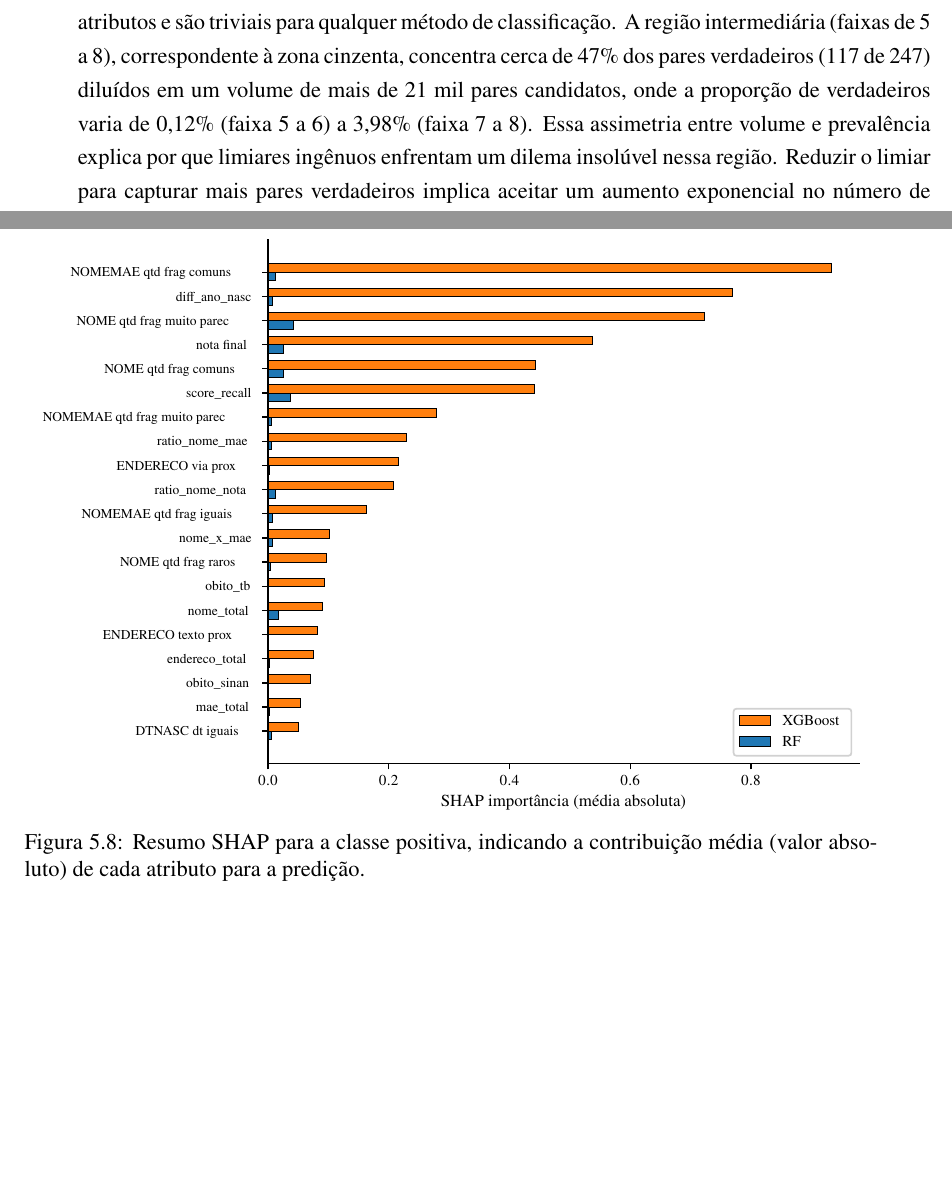
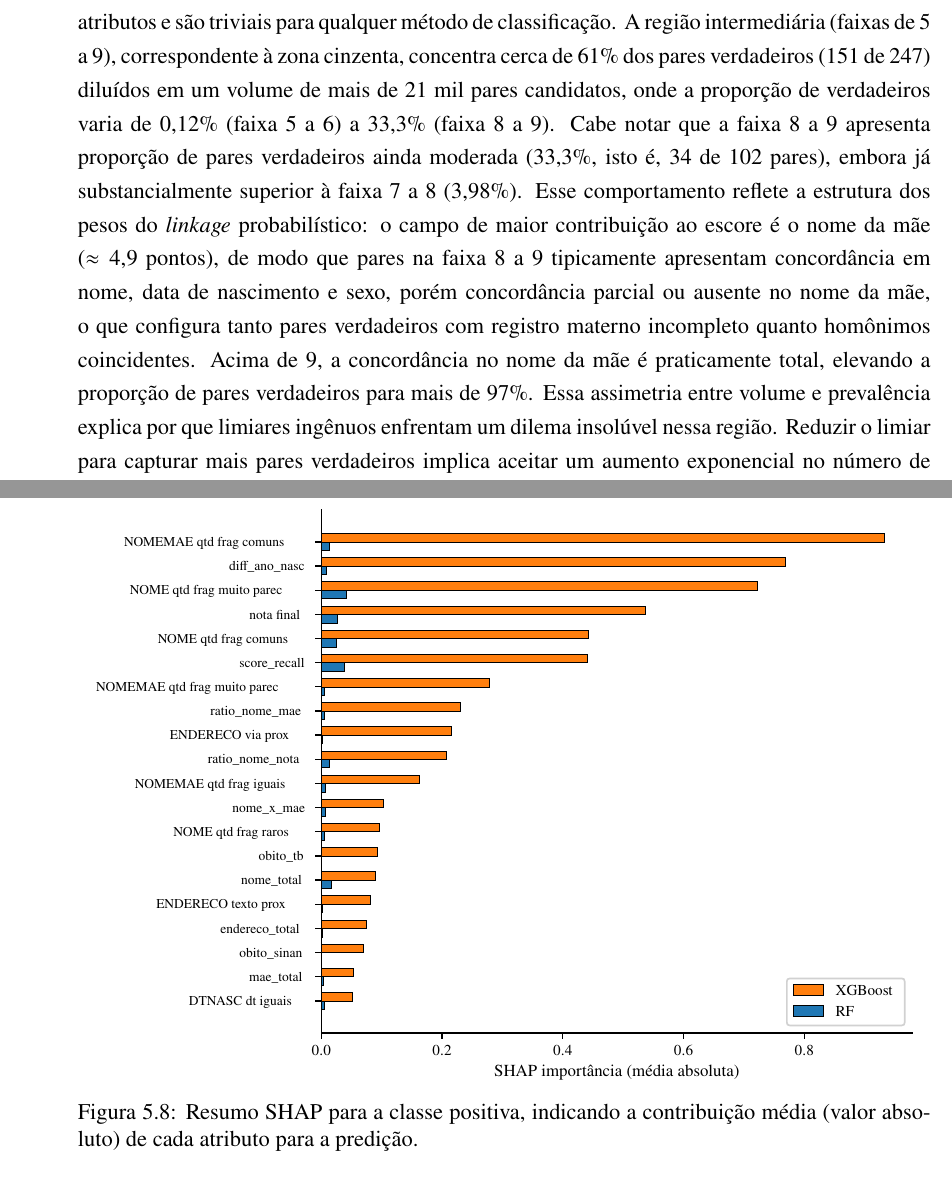
Before and after one commit to marco-jardim/phd-research, a LaTeX thesis (text/latex/tese.tex, which reads text/latex/capitulo6.tex): two parts of pages 57 and 66 of 131 before the commit and two parts of pages 57 and 67 of 131 after it, joined at a grey line, cut so that both start at the same text, the shorter picture padded with empty space. Compiled offline with pdfLaTeX.

Commit message:
fix: define NB01 role and explain 8-9 score band percentage in cap6
- sec:cap5-nb01: define NB01 as Notebook 01 (analise comparativa), threshold 0.5 as predicted probability cutoff, justify as standardized reference
- fig:score-band-pct: expand grey zone to 5-9 (151/247, 61%), explain 8-9 band 33.3% via mother name field weight (~4.9 pts ORL)

```diff
--- a/text/latex/capitulo6.tex
+++ b/text/latex/capitulo6.tex
@@ -15,7 +15,7 @@ Do ponto de vista operacional, mesmo uma taxa de falsos positivos de 0,5\% gera
 
 A abordagem mais simples (``ingênua'') de classificação consiste em aceitar como pares verdadeiros todos os registros cujo escore agregado do \textit{linkage} probabilístico (cf.\ Seção~\ref{sec:fontes-dados}) supere um limiar fixo. Para avaliar os limites intrínsecos dessa estratégia, analisou-se a distribuição dos pares verdadeiros por faixas de escore.
 
-A Tabela~\ref{tab:score-bands} e as Figuras~\ref{fig:score-band-volume} e~\ref{fig:score-band-pct} revelam um padrão de dispersão bimodal. Nas faixas superiores (9 a 10 e acima de~10), a concentração de pares verdadeiros é quase total: 97,7\% e 98,0\% dos registros nessas faixas constituem pareamentos corretos, correspondendo a 93 dos 247 pares verdadeiros (37,7\%). Esses pares possuem concordância elevada em múltiplos atributos e são triviais para qualquer método de classificação. A região intermediária (faixas de 5 a~8), correspondente à zona cinzenta, concentra cerca de 47\% dos pares verdadeiros (117 de 247) diluídos em um volume de mais de 21 mil pares candidatos, onde a proporção de verdadeiros varia de 0,12\% (faixa 5 a~6) a 3,98\% (faixa 7 a~8). Essa assimetria entre volume e prevalência explica por que limiares ingênuos enfrentam um dilema insolúvel nessa região. Reduzir o limiar para capturar mais pares verdadeiros implica aceitar um aumento exponencial no número de falsos positivos, enquanto elevá-lo implica descartar quase metade dos pareamentos reais.
+A Tabela~\ref{tab:score-bands} e as Figuras~\ref{fig:score-band-volume} e~\ref{fig:score-band-pct} revelam um padrão de dispersão bimodal. Nas faixas superiores (9 a 10 e acima de~10), a concentração de pares verdadeiros é quase total: 97,7\% e 98,0\% dos registros nessas faixas constituem pareamentos corretos, correspondendo a 93 dos 247 pares verdadeiros (37,7\%). Esses pares possuem concordância elevada em múltiplos atributos e são triviais para qualquer método de classificação. A região intermediária (faixas de 5 a~9), correspondente à zona cinzenta, concentra cerca de 61\% dos pares verdadeiros (151 de 247) diluídos em um volume de mais de 21 mil pares candidatos, onde a proporção de verdadeiros varia de 0,12\% (faixa 5 a~6) a 33,3\% (faixa 8 a~9). Cabe notar que a faixa 8 a~9 apresenta proporção de pares verdadeiros ainda moderada (33,3\%, isto é, 34 de 102 pares), embora já substancialmente superior à faixa 7 a~8 (3,98\%). Esse comportamento reflete a estrutura dos pesos do \textit{linkage} probabilístico: o campo de maior contribuição ao escore é o nome da mãe ($\approx 4{,}9$ pontos), de modo que pares na faixa 8 a~9 tipicamente apresentam concordância em nome, data de nascimento e sexo, porém concordância parcial ou ausente no nome da mãe, o que configura tanto pares verdadeiros com registro materno incompleto quanto homônimos coincidentes. Acima de~9, a concordância no nome da mãe é praticamente total, elevando a proporção de pares verdadeiros para mais de 97\%. Essa assimetria entre volume e prevalência explica por que limiares ingênuos enfrentam um dilema insolúvel nessa região. Reduzir o limiar para capturar mais pares verdadeiros implica aceitar um aumento exponencial no número de falsos positivos, enquanto elevá-lo implica descartar quase metade dos pareamentos reais.
 
 A existência de uma zona cinzenta com quase metade dos pares verdadeiros constitui a principal justificativa empírica para a aplicação de modelos de aprendizado de máquina, que podem explorar padrões multivariados nos subescores de similaridade para discriminar pares nessa região.
 
```
